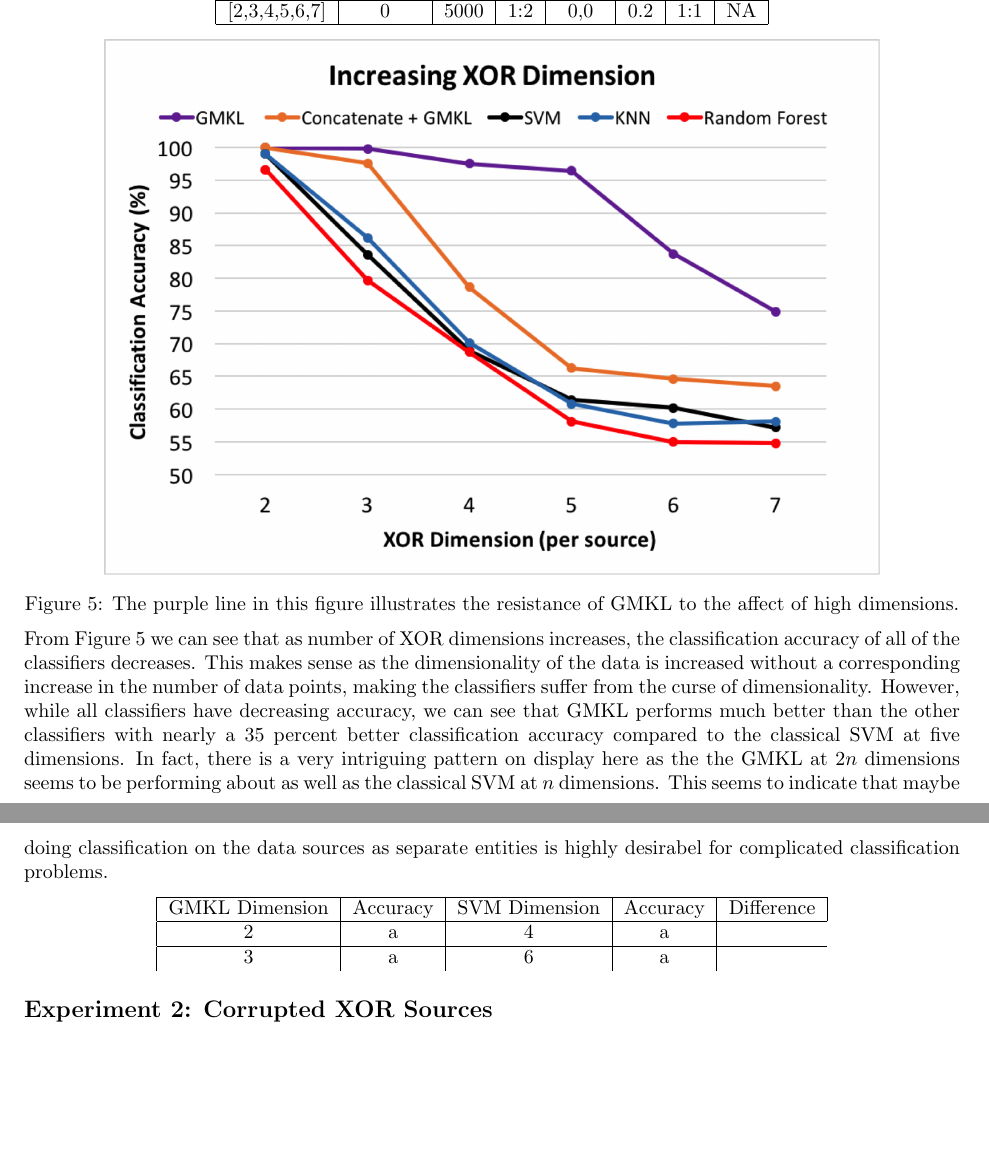
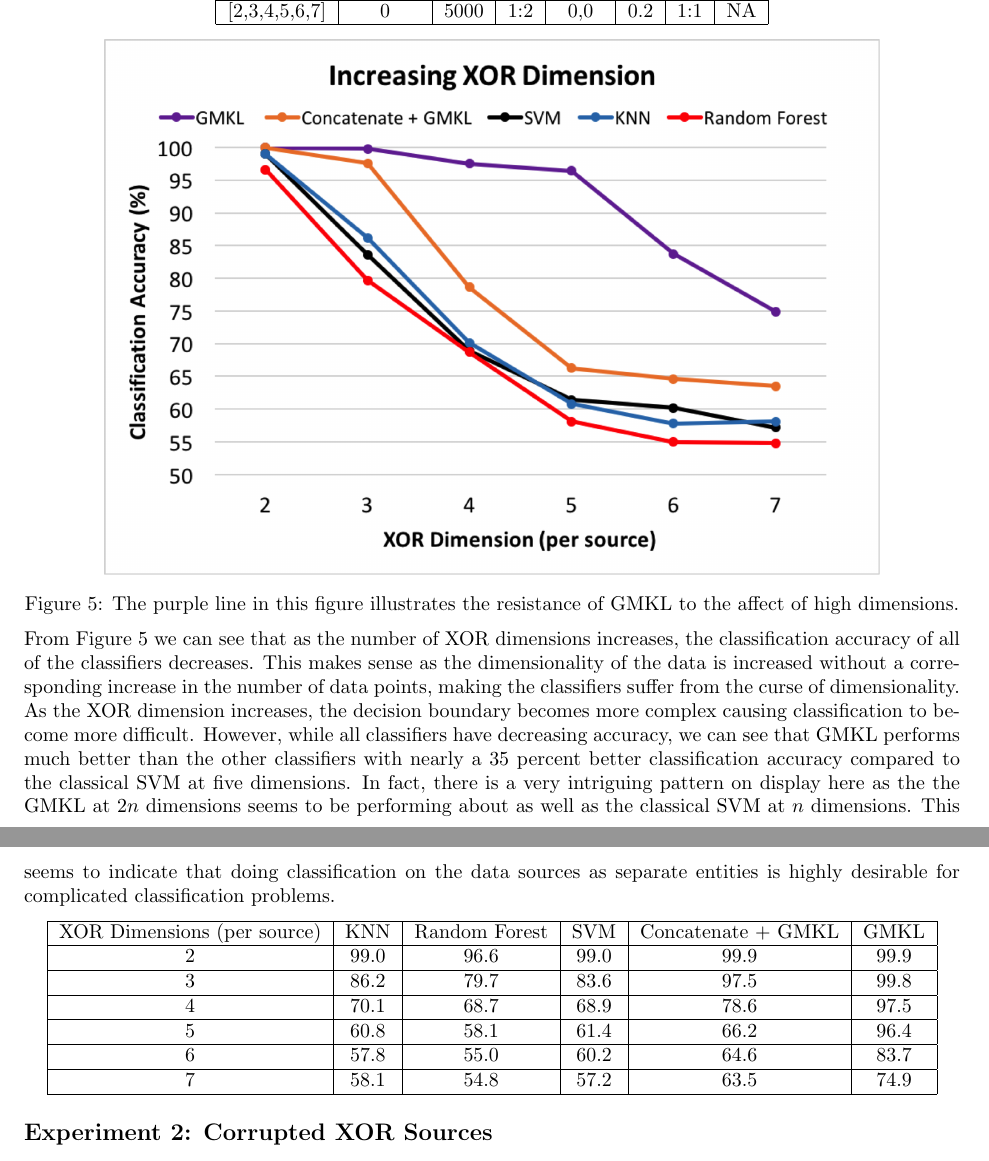
Before and after one commit to pjh5/MLSiml, a LaTeX document (report/writeup.tex): two parts of pages 8 and 9 of 13, joined at a grey line, cut so that both start at the same text, the shorter picture padded with empty space. Compiled offline with pdfLaTeX.

Commit message:
added table. hope it works

```diff
--- a/report/writeup.tex
+++ b/report/writeup.tex
@@ -469,17 +469,26 @@ high dimensions.}
 \end{minipage}
 
 
-From Figure \ref{fig:exp_1} we can see that as number of XOR dimensions increases, the classification accuracy of all of the classifiers decreases. This makes sense as the dimensionality of the data is increased without a corresponding increase in the number of data points, making the classifiers suffer from the curse of dimensionality. However, while all classifiers have decreasing accuracy, we can see that GMKL performs much better than the other classifiers with nearly a 35 percent better classification accuracy compared to the classical SVM at five dimensions. In fact, there is a very intriguing pattern on display here as the the GMKL at $2n$ dimensions seems to be performing about as well as the classical SVM at $n$ dimensions. This seems to indicate that maybe doing classification on the data sources as separate entities is highly desirabel for complicated classification problems.
+From Figure \ref{fig:exp_1} we can see that as the number of XOR dimensions increases, the classification accuracy of all of the classifiers decreases. This makes sense as the dimensionality of the data is increased without a corresponding increase in the number of data points, making the classifiers suffer from the curse of dimensionality. As the XOR dimension increases, the decision boundary becomes more complex causing classification to become more difficult. However, while all classifiers have decreasing accuracy, we can see that GMKL performs much better than the other classifiers with nearly a 35 percent better classification accuracy compared to the classical SVM at five dimensions. In fact, there is a very intriguing pattern on display here as the the GMKL at $2n$ dimensions seems to be performing about as well as the classical SVM at $n$ dimensions. This seems to indicate that doing classification on the data sources as separate entities is highly desirable for complicated classification problems.
 
 \begin{minipage}{\textwidth}
 \centering
-\begin{tabular}{|c| c| c| c| c| }
+\begin{tabular}{|c| c| c| c| c| c|}
 \hline
-GMKL Dimension & Accuracy & SVM Dimension & Accuracy & Difference \\
+XOR Dimensions (per source) & KNN & Random Forest & SVM & Concatenate + GMKL & GMKL \\
 \hline
-2 & a & 4 & a \\
+2 & 99.0 & 96.6 & 99.0 & 99.9 & 99.9 \\
 \hline
-3 & a & 6 &a
+3 & 86.2 & 79.7 & 83.6 & 97.5 & 99.8 \\
+\hline
+4 & 70.1 & 68.7 & 68.9 & 78.6 & 97.5 \\
+\hline
+5 & 60.8 & 58.1 & 61.4 & 66.2 & 96.4 \\
+\hline
+6 & 57.8 & 55.0 & 60.2 & 64.6 & 83.7 \\
+\hline
+7 & 58.1 & 54.8 & 57.2 & 63.5 & 74.9 \\
+\hline
 \end{tabular}
 \end{minipage}
 
```
